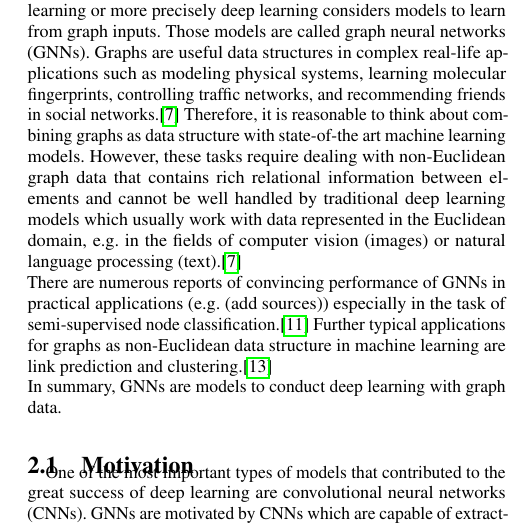
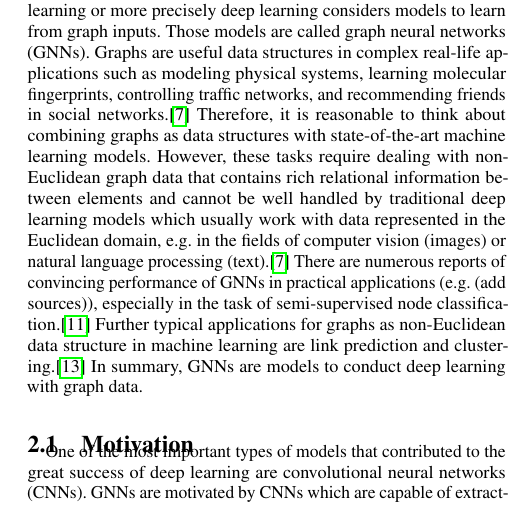
Before and after one commit to tbohne/SML20, a LaTeX paper (tex_files/main.tex): part of one column of page 1 of 4, cut so that both start at the same text. Compiled offline with pdfLaTeX.

Commit message:
refine background section

```diff
--- a/tex_files/main.tex
+++ b/tex_files/main.tex
@@ -52,13 +52,13 @@ A currently very active research area inside the field of machine learning or mo
 from graph inputs. Those models are called graph neural networks (GNNs). Graphs are useful data structures in complex real-life
 applications such as modeling physical systems, learning molecular fingerprints, controlling traffic networks, and recommending
 friends in social networks.\cite{article}
-Therefore, it is reasonable to think about combining graphs as data structure with state-of-the art machine learning models.
+Therefore, it is reasonable to think about combining graphs as data structures with state-of-the-art machine learning models.
 However, these tasks require dealing with non-Euclidean graph data that contains rich relational information between elements and
 cannot be well handled by traditional deep learning models which usually work with data represented in the Euclidean domain, e.g. in the
-fields of computer vision (images) or natural language processing (text).\cite{article}\newline
-There are numerous reports of convincing performance of GNNs in practical applications (e.g. (add sources))
+fields of computer vision (images) or natural language processing (text).\cite{article}
+There are numerous reports of convincing performance of GNNs in practical applications (e.g. (add sources)),
 especially in the task of semi-supervised node classification.\cite{xu2019topology}
-Further typical applications for graphs as non-Euclidean data structure in machine learning are link prediction and clustering.\cite{zhou2019graph}\newline
+Further typical applications for graphs as non-Euclidean data structure in machine learning are link prediction and clustering.\cite{zhou2019graph}
 In summary, GNNs are models to conduct deep learning with graph data.\newline
 
 \subsection{Motivation}
```
